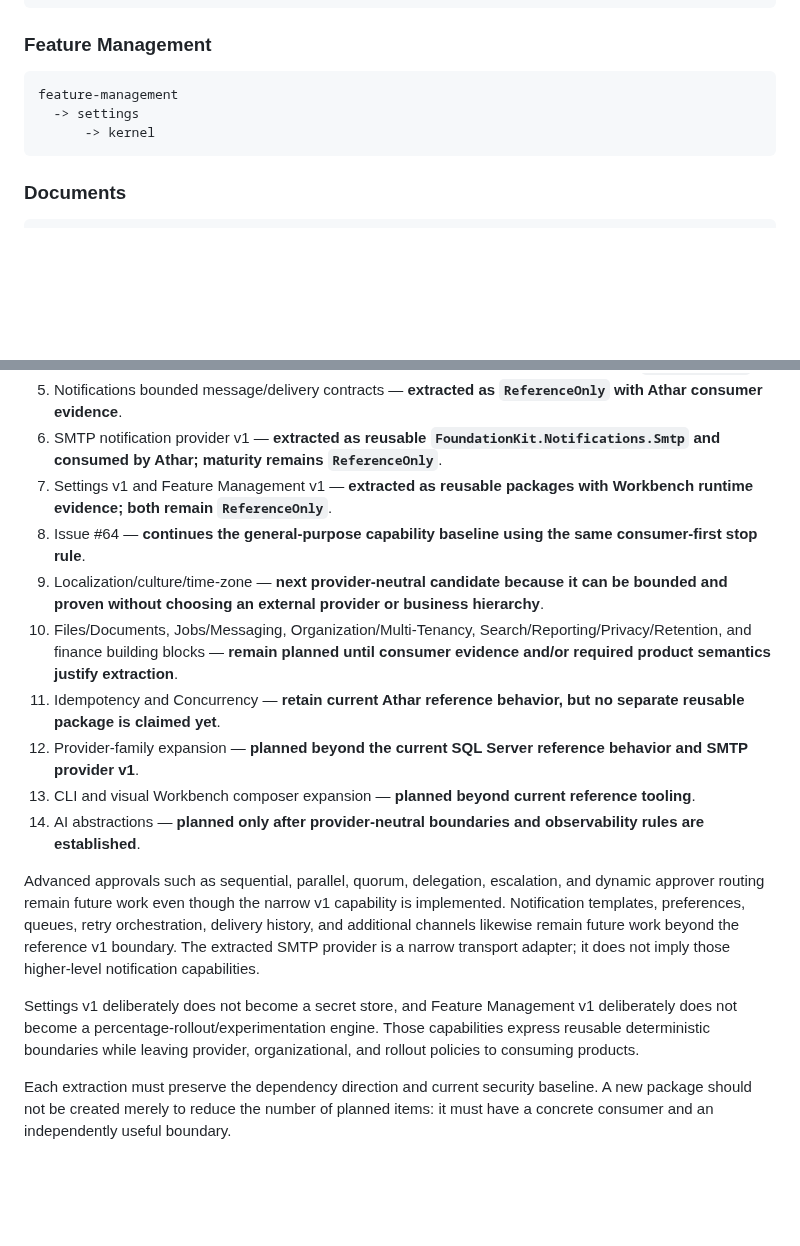
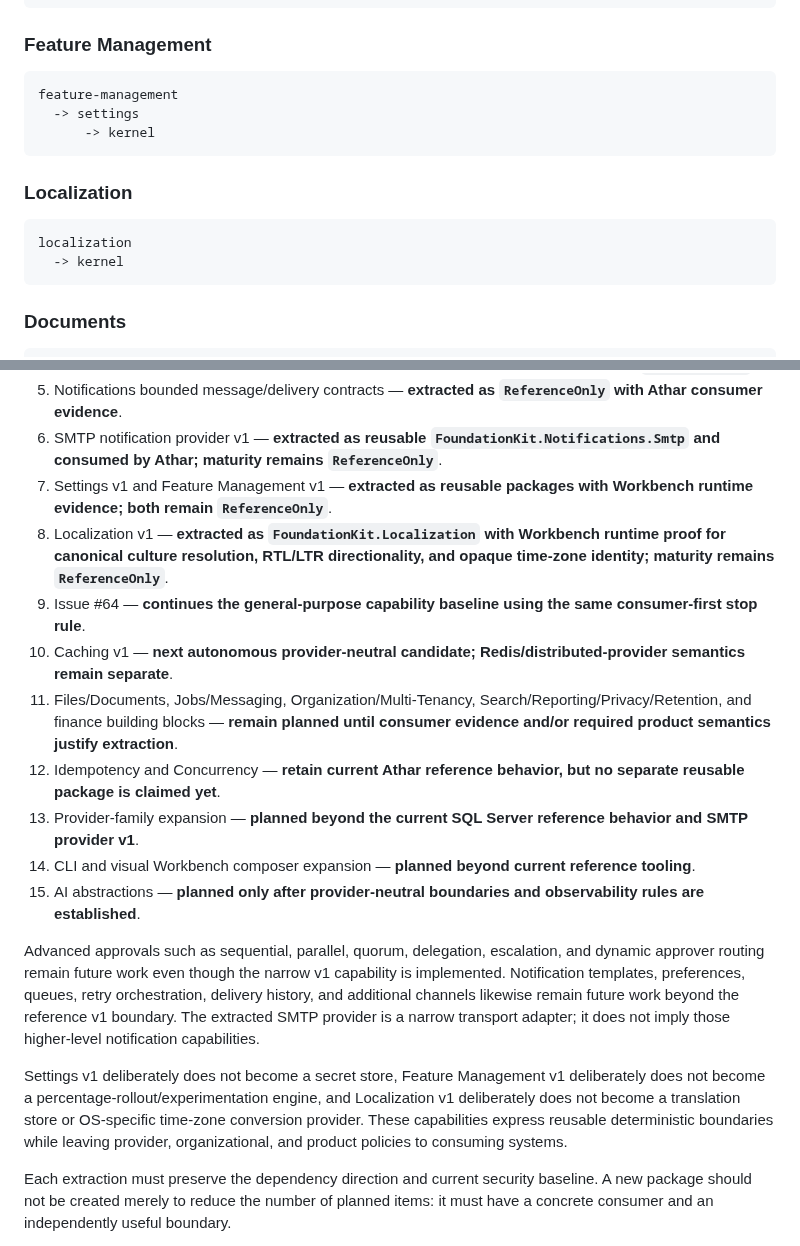
Before and after one commit to a2sn2/entertainment-api-docs, a Markdown page: docs/CAPABILITY-MODEL-V1.md, 2 parts joined by grey strips. Drawn GitHub-style; blank space fills up the shorter version.

Commit message:
Synchronize capability model documentation for Localization

````diff
--- a/docs/CAPABILITY-MODEL-V1.md
+++ b/docs/CAPABILITY-MODEL-V1.md
@@ -149,6 +149,13 @@ feature-management
       -> kernel
 ```
 
+### Localization
+
+```text
+localization
+  -> kernel
+```
+
 ### Documents
 
 ```text
@@ -213,17 +220,18 @@ Current sequence status:
 5. Notifications bounded message/delivery contracts — **extracted as `ReferenceOnly` with Athar consumer evidence**.
 6. SMTP notification provider v1 — **extracted as reusable `FoundationKit.Notifications.Smtp` and consumed by Athar; maturity remains `ReferenceOnly`**.
 7. Settings v1 and Feature Management v1 — **extracted as reusable packages with Workbench runtime evidence; both remain `ReferenceOnly`**.
-8. Issue #64 — **continues the general-purpose capability baseline using the same consumer-first stop rule**.
-9. Localization/culture/time-zone — **next provider-neutral candidate because it can be bounded and proven without choosing an external provider or business hierarchy**.
-10. Files/Documents, Jobs/Messaging, Organization/Multi-Tenancy, Search/Reporting/Privacy/Retention, and finance building blocks — **remain planned until consumer evidence and/or required product semantics justify extraction**.
-11. Idempotency and Concurrency — **retain current Athar reference behavior, but no separate reusable package is claimed yet**.
-12. Provider-family expansion — **planned beyond the current SQL Server reference behavior and SMTP provider v1**.
-13. CLI and visual Workbench composer expansion — **planned beyond current reference tooling**.
-14. AI abstractions — **planned only after provider-neutral boundaries and observability rules are established**.
+8. Localization v1 — **extracted as `FoundationKit.Localization` with Workbench runtime proof for canonical culture resolution, RTL/LTR directionality, and opaque time-zone identity; maturity remains `ReferenceOnly`**.
+9. Issue #64 — **continues the general-purpose capability baseline using the same consumer-first stop rule**.
+10. Caching v1 — **next autonomous provider-neutral candidate; Redis/distributed-provider semantics remain separate**.
+11. Files/Documents, Jobs/Messaging, Organization/Multi-Tenancy, Search/Reporting/Privacy/Retention, and finance building blocks — **remain planned until consumer evidence and/or required product semantics justify extraction**.
+12. Idempotency and Concurrency — **retain current Athar reference behavior, but no separate reusable package is claimed yet**.
+13. Provider-family expansion — **planned beyond the current SQL Server reference behavior and SMTP provider v1**.
+14. CLI and visual Workbench composer expansion — **planned beyond current reference tooling**.
+15. AI abstractions — **planned only after provider-neutral boundaries and observability rules are established**.
 
 Advanced approvals such as sequential, parallel, quorum, delegation, escalation, and dynamic approver routing remain future work even though the narrow v1 capability is implemented. Notification templates, preferences, queues, retry orchestration, delivery history, and additional channels likewise remain future work beyond the reference v1 boundary. The extracted SMTP provider is a narrow transport adapter; it does not imply those higher-level notification capabilities.
 
-Settings v1 deliberately does not become a secret store, and Feature Management v1 deliberately does not become a percentage-rollout/experimentation engine. Those capabilities express reusable deterministic boundaries while leaving provider, organizational, and rollout policies to consuming products.
+Settings v1 deliberately does not become a secret store, Feature Management v1 deliberately does not become a percentage-rollout/experimentation engine, and Localization v1 deliberately does not become a translation store or OS-specific time-zone conversion provider. These capabilities express reusable deterministic boundaries while leaving provider, organizational, and product policies to consuming systems.
 
 Each extraction must preserve the dependency direction and current security baseline. A new package should not be created merely to reduce the number of planned items: it must have a concrete consumer and an independently useful boundary.
 
````
